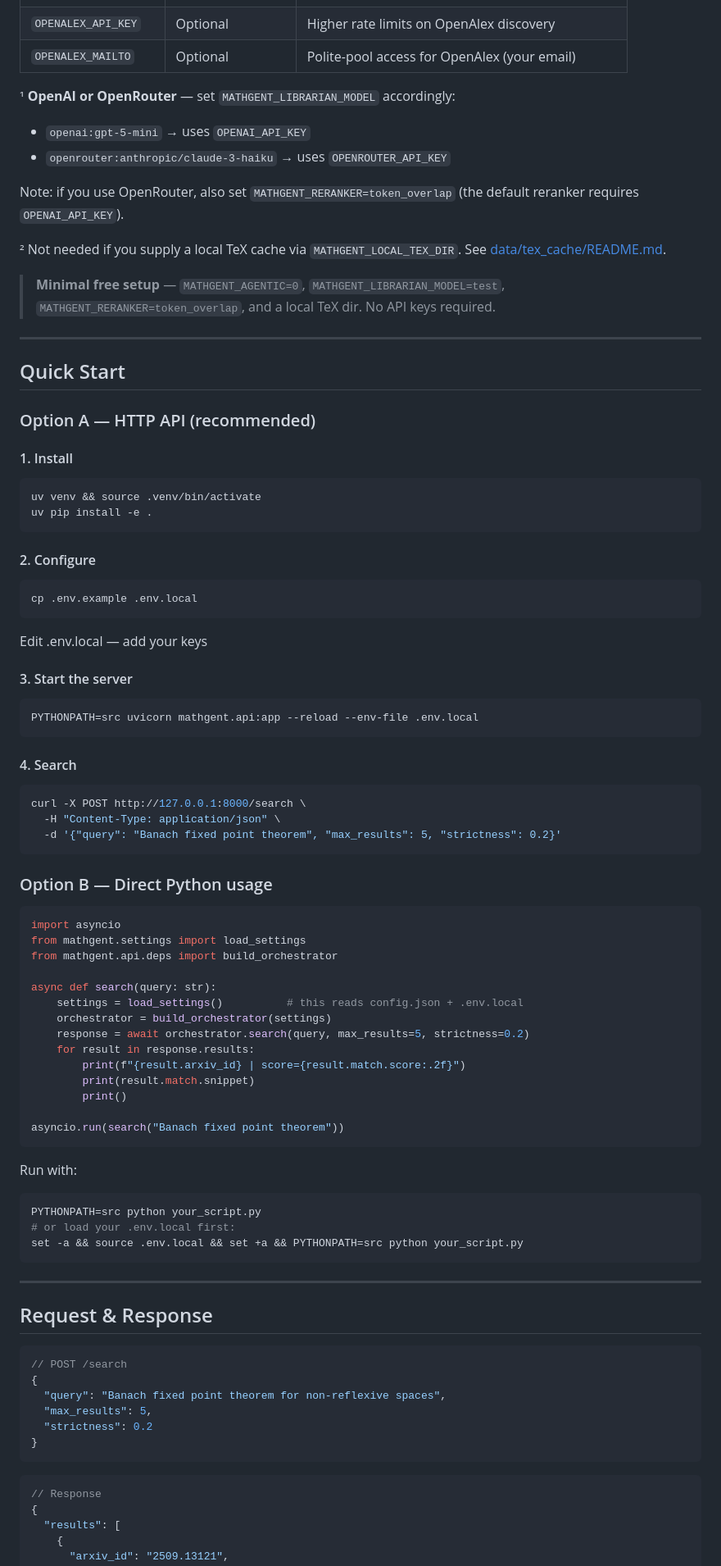
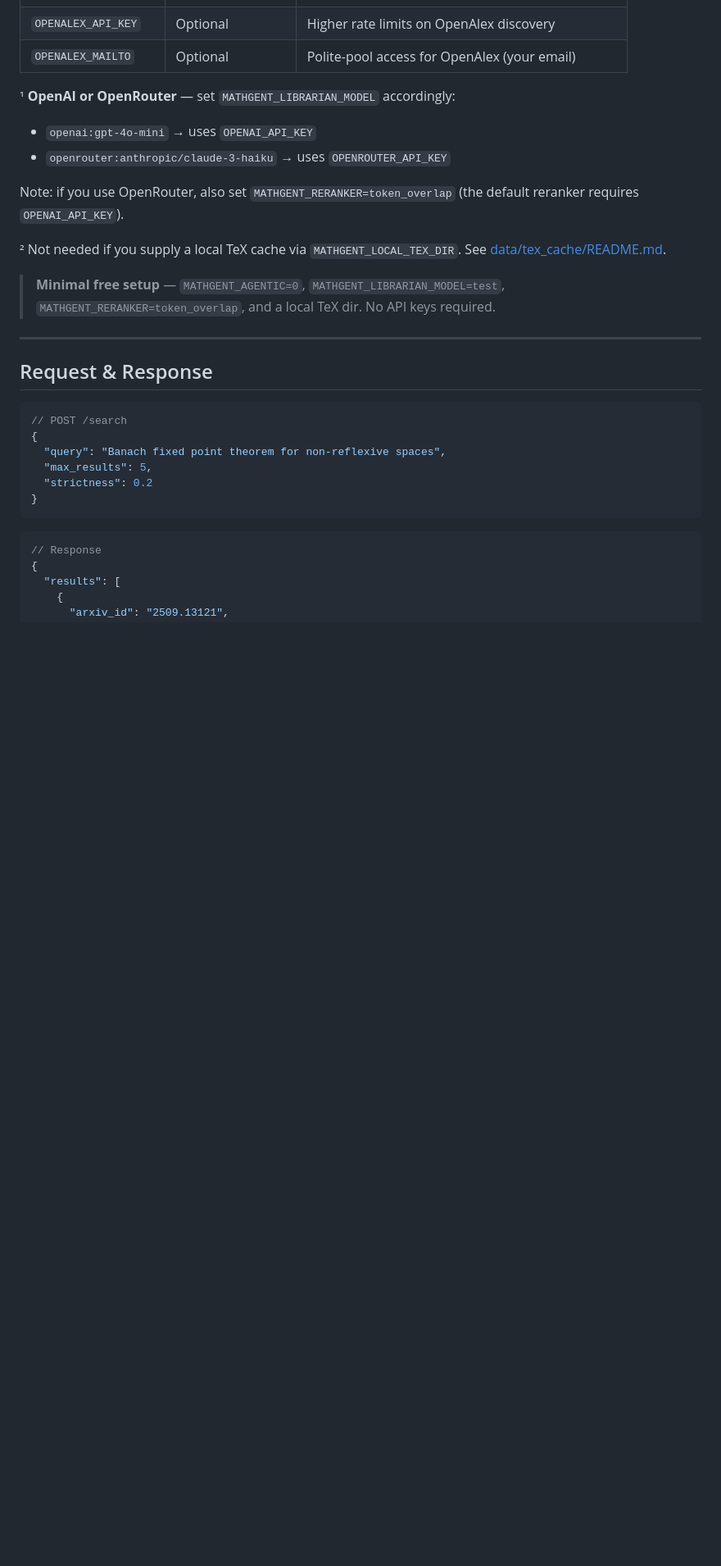
Before and after one commit to dsleo/pullback, a Markdown page: README.md, the part around one of its changes. Shown at 82% size. GitHub-like rendering; blank space fills up the shorter version.

`````diff
--- a/README.md
+++ b/README.md
@@ -55,7 +149,7 @@ Ranked results — each with the matched theorem snippet
 | `OPENALEX_MAILTO` | Optional | Polite-pool access for OpenAlex (your email) |
 
 ¹ **OpenAI or OpenRouter** — set `MATHGENT_LIBRARIAN_MODEL` accordingly:
-  - `openai:gpt-5-mini` → uses `OPENAI_API_KEY`
+  - `openai:gpt-4o-mini` → uses `OPENAI_API_KEY`
   - `openrouter:anthropic/claude-3-haiku` → uses `OPENROUTER_API_KEY`
 
   Note: if you use OpenRouter, also set `MATHGENT_RERANKER=token_overlap` (the default reranker requires `OPENAI_API_KEY`).
@@ -63,63 +157,6 @@ Ranked results — each with the matched theorem snippet
 ² Not needed if you supply a local TeX cache via `MATHGENT_LOCAL_TEX_DIR`. See [data/tex_cache/README.md](data/tex_cache/README.md).
 
 > **Minimal free setup** — `MATHGENT_AGENTIC=0`, `MATHGENT_LIBRARIAN_MODEL=test`, `MATHGENT_RERANKER=token_overlap`, and a local TeX dir. No API keys required.
-
----
-
-## Quick Start
-
-### Option A — HTTP API (recommended)
-#### 1. Install
-
-```bash
-uv venv && source .venv/bin/activate
-uv pip install -e .
-```
-
-#### 2. Configure
-```bash
-cp .env.example .env.local
-```
-
-Edit .env.local — add your keys
-
-#### 3. Start the server
-```bash
-PYTHONPATH=src uvicorn mathgent.api:app --reload --env-file .env.local
-```
-
-#### 4. Search
-```bash
-curl -X POST http://127.0.0.1:8000/search \
-  -H "Content-Type: application/json" \
-  -d '{"query": "Banach fixed point theorem", "max_results": 5, "strictness": 0.2}'
-````
-
-### Option B — Direct Python usage
-
-```python
-import asyncio
-from mathgent.settings import load_settings
-from mathgent.api.deps import build_orchestrator
-
-async def search(query: str):
-    settings = load_settings()          # this reads config.json + .env.local
-    orchestrator = build_orchestrator(settings)
-    response = await orchestrator.search(query, max_results=5, strictness=0.2)
-    for result in response.results:
-        print(f"{result.arxiv_id} | score={result.match.score:.2f}")
-        print(result.match.snippet)
-        print()
-
-asyncio.run(search("Banach fixed point theorem"))
-```
-
-Run with:
-```bash
-PYTHONPATH=src python your_script.py
-# or load your .env.local first:
-set -a && source .env.local && set +a && PYTHONPATH=src python your_script.py
-```
 
 ---
 
`````
Also changed, not shown: other parts of README.md (+94 -0 lines).
